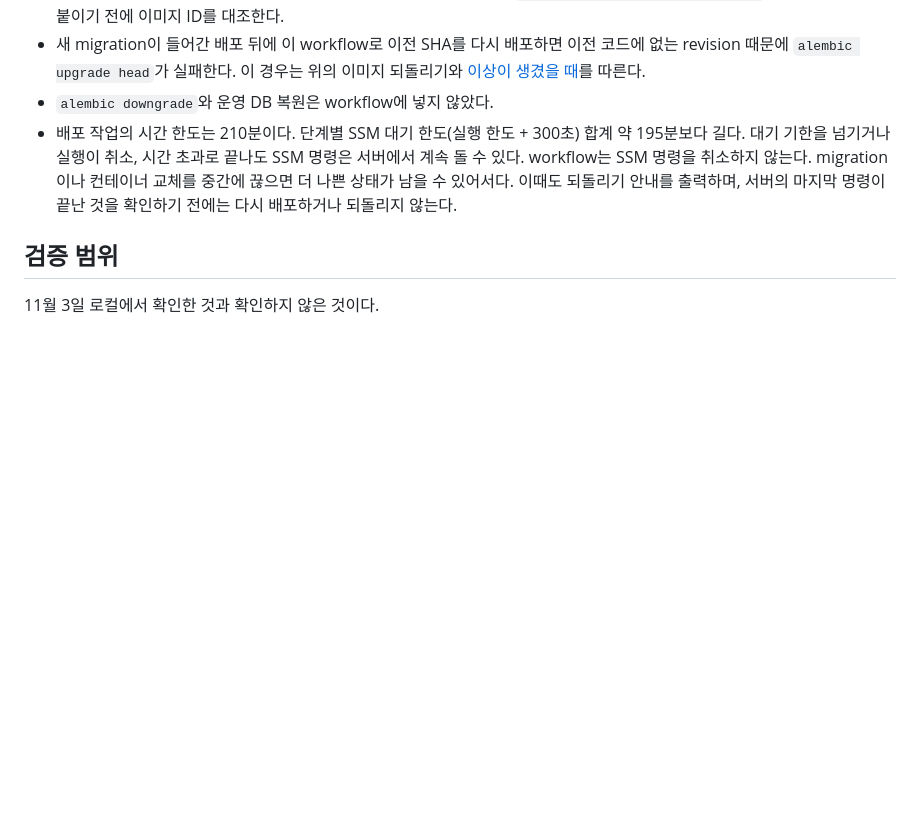
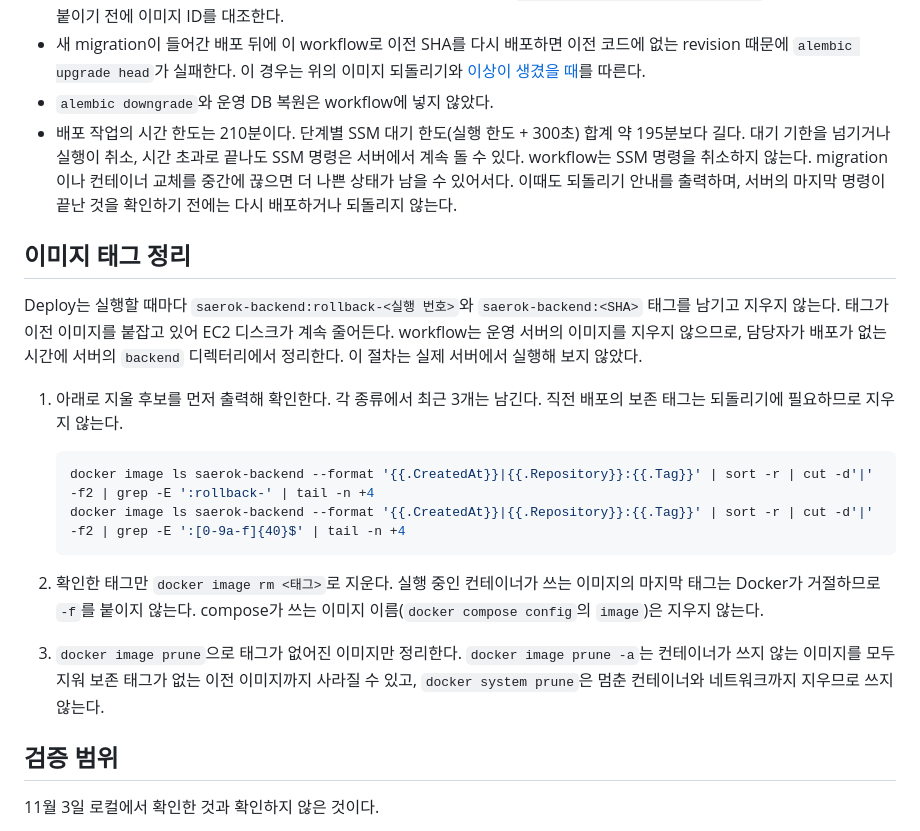
Before and after one commit to kakaotechcampus-4/ktc4-chungnam-1, a Markdown page: docs/deploy-workflows.md, the part around the change. Rendered like a GitHub page; blank space fills up the shorter version.

Commit message:
docs: add manual cleanup for deploy image tags
Each deploy leaves saerok-backend:rollback-<run> and
saerok-backend:<SHA> tags that keep old images on the EC2 disk. The
guide now has a manual cleanup: list candidates keeping the newest three
of each kind, remove only confirmed tags without -f, then run plain
docker image prune. The workflow itself still does not delete images on
the server. The listing filter was checked against sample lines only,
not on a real host.

Co-Authored-By: Claude Opus 5.5 <noreply@anthropic.com>
(cherry picked from commit 321c0d576a816cb12eefd326a5ec32853a1a4b78)

````diff
--- a/docs/deploy-workflows.md
+++ b/docs/deploy-workflows.md
@@ -105,6 +105,20 @@ Deploy는 자동으로 되돌리지 않는다. 실패하면 요약에 이전 커
 - `alembic downgrade`와 운영 DB 복원은 workflow에 넣지 않았다.
 - 배포 작업의 시간 한도는 210분이다. 단계별 SSM 대기 한도(실행 한도 + 300초) 합계 약 195분보다 길다. 대기 기한을 넘기거나 실행이 취소, 시간 초과로 끝나도 SSM 명령은 서버에서 계속 돌 수 있다. workflow는 SSM 명령을 취소하지 않는다. migration이나 컨테이너 교체를 중간에 끊으면 더 나쁜 상태가 남을 수 있어서다. 이때도 되돌리기 안내를 출력하며, 서버의 마지막 명령이 끝난 것을 확인하기 전에는 다시 배포하거나 되돌리지 않는다.
 
+## 이미지 태그 정리
+
+Deploy는 실행할 때마다 `saerok-backend:rollback-<실행 번호>`와 `saerok-backend:<SHA>` 태그를 남기고 지우지 않는다. 태그가 이전 이미지를 붙잡고 있어 EC2 디스크가 계속 줄어든다. workflow는 운영 서버의 이미지를 지우지 않으므로, 담당자가 배포가 없는 시간에 서버의 `backend` 디렉터리에서 정리한다. 이 절차는 실제 서버에서 실행해 보지 않았다.
+
+1. 아래로 지울 후보를 먼저 출력해 확인한다. 각 종류에서 최근 3개는 남긴다. 직전 배포의 보존 태그는 되돌리기에 필요하므로 지우지 않는다.
+
+   ```bash
+   docker image ls saerok-backend --format '{{.CreatedAt}}|{{.Repository}}:{{.Tag}}' | sort -r | cut -d'|' -f2 | grep -E ':rollback-' | tail -n +4
+   docker image ls saerok-backend --format '{{.CreatedAt}}|{{.Repository}}:{{.Tag}}' | sort -r | cut -d'|' -f2 | grep -E ':[0-9a-f]{40}$' | tail -n +4
+   ```
+
+2. 확인한 태그만 `docker image rm <태그>`로 지운다. 실행 중인 컨테이너가 쓰는 이미지의 마지막 태그는 Docker가 거절하므로 `-f`를 붙이지 않는다. compose가 쓰는 이미지 이름(`docker compose config`의 `image`)은 지우지 않는다.
+3. `docker image prune`으로 태그가 없어진 이미지만 정리한다. `docker image prune -a`는 컨테이너가 쓰지 않는 이미지를 모두 지워 보존 태그가 없는 이전 이미지까지 사라질 수 있고, `docker system prune`은 멈춘 컨테이너와 네트워크까지 지우므로 쓰지 않는다.
+
 ## 검증 범위
 
 11월 3일 로컬에서 확인한 것과 확인하지 않은 것이다.
````
